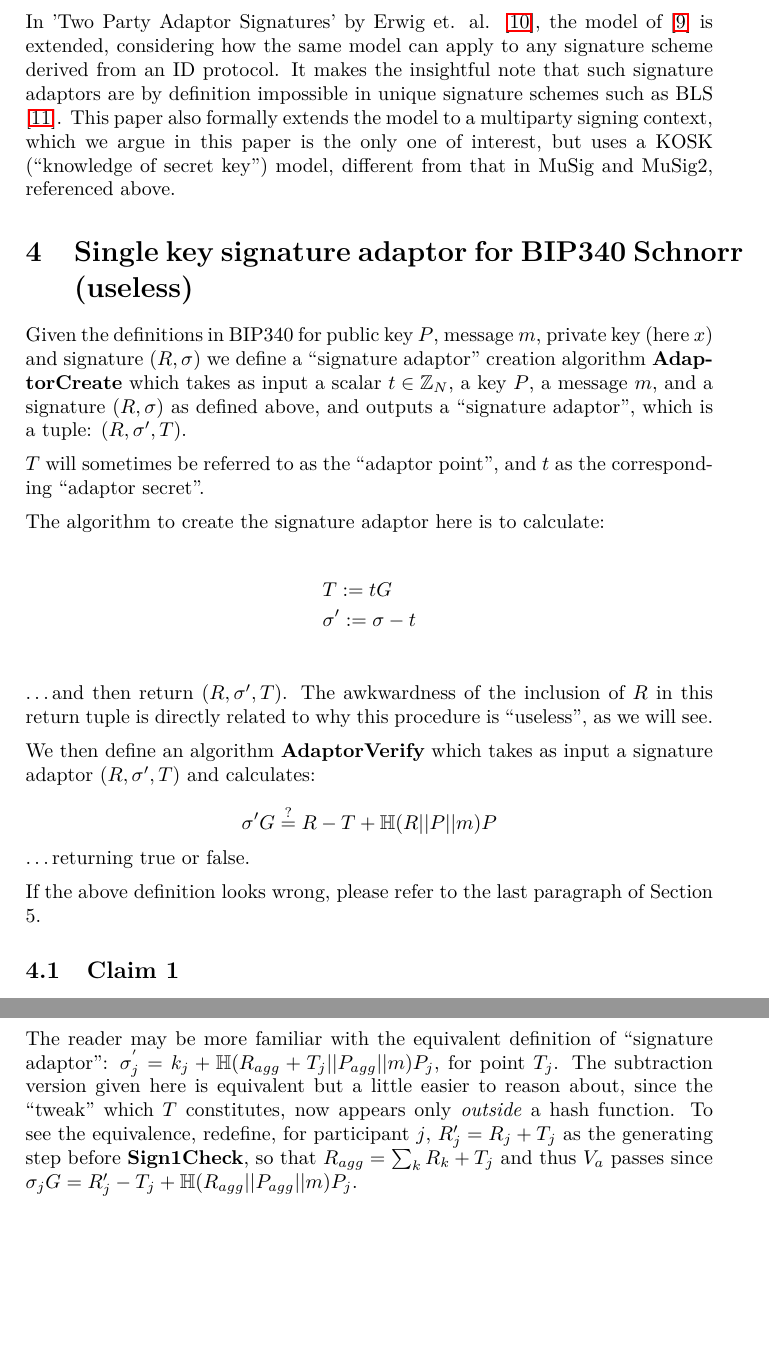
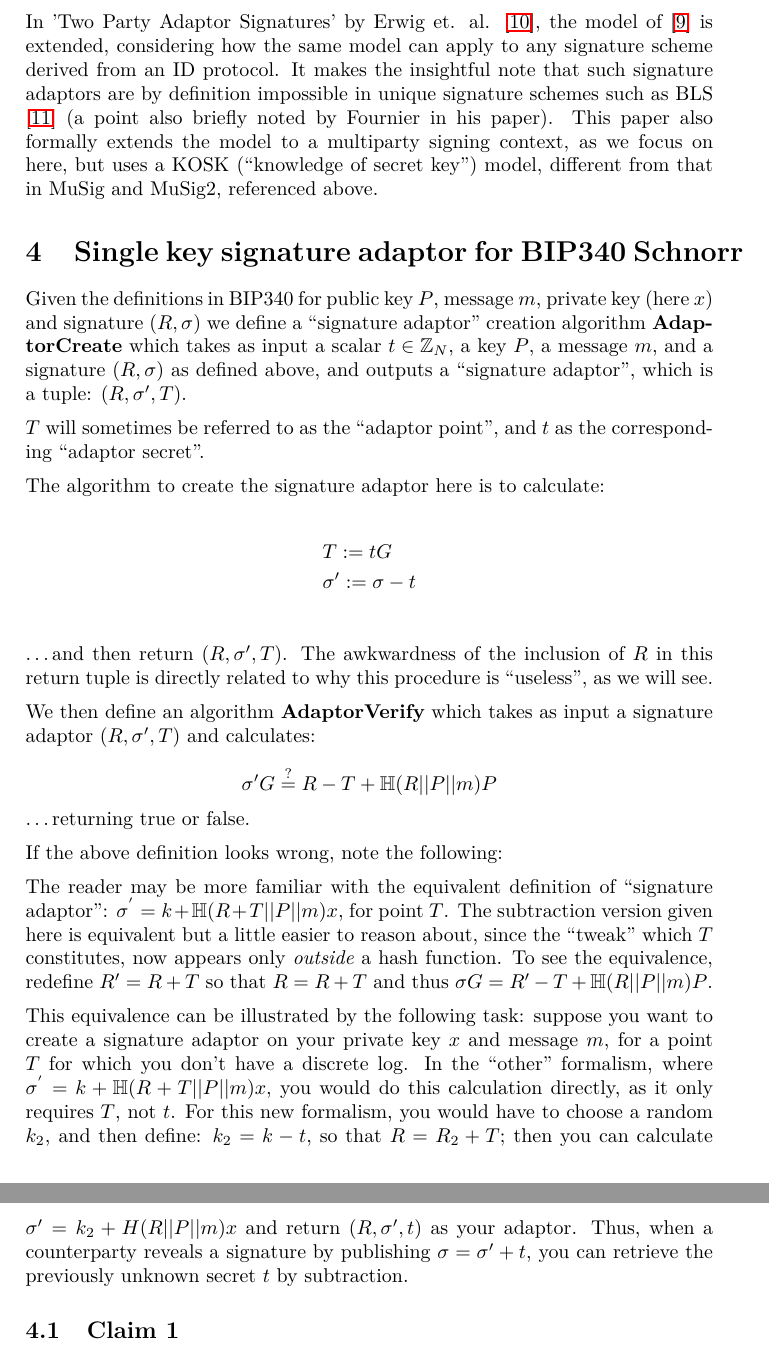
Before and after one commit to AdamISZ/AdaptorSecurityDoc, a LaTeX document (adaptorsecurity.tex): two parts of pages 3 and 6 of 12 before the commit and two parts of pages 3 and 4 of 12 after it, joined at a grey line, cut so that both start at the same text, the shorter picture padded with empty space. Compiled offline with LaTeX, dvips and Ghostscript.

Commit message:
Waypoint
Updated title.
Changed some notes in early section w.r.t. redefinition/framing.
Added a reference to AMHL.

```diff
--- a/adaptorsecurity.tex
+++ b/adaptorsecurity.tex
@@ -94,9 +98,9 @@ A closely related point is made by Fournier in {[}\protect\hyperlink{anchor-13}{
 
 \vspace{5 pt}
 
-In 'Two Party Adaptor Signatures' by Erwig et. al. {[}\protect\hyperlink{anchor-10}{10}{]}, the model of {[}\protect\hyperlink{anchor-9}{9}{]} is extended, considering how the same model can apply to any signature scheme derived from an ID protocol. It makes the insightful note that such signature adaptors are by definition impossible in unique signature schemes such as BLS {[}\protect\hyperlink{anchor-11}{11}{]}. This paper also formally extends the model to a multiparty signing context, which we argue in this paper is the only one of interest, but uses a KOSK (``knowledge of secret key'') model, different from that in MuSig and MuSig2, referenced above.
+In 'Two Party Adaptor Signatures' by Erwig et. al. {[}\protect\hyperlink{anchor-10}{10}{]}, the model of {[}\protect\hyperlink{anchor-9}{9}{]} is extended, considering how the same model can apply to any signature scheme derived from an ID protocol. It makes the insightful note that such signature adaptors are by definition impossible in unique signature schemes such as BLS {[}\protect\hyperlink{anchor-11}{11}{]} (a point also briefly noted by Fournier in his paper). This paper also formally extends the model to a multiparty signing context, as we focus on here, but uses a KOSK (``knowledge of secret key'') model, different from that in MuSig and MuSig2, referenced above.
 
-\section{Single key signature adaptor for BIP340 Schnorr (useless)}
+\section{Single key signature adaptor for BIP340 Schnorr}
 
 Given the definitions in BIP340 for public key $P$, message $m$, private key (here $x$) and signature $(R, \sigma)$ we define a ``signature adaptor'' creation algorithm \textbf{AdaptorCreate} which takes as input a scalar $t \in \mathbb{Z}_N$, a key $P$, a message $m$, and a signature $(R, \sigma)$ as defined above, and outputs a ``signature adaptor'', which is a tuple: $(R, \sigma', T)$.
 
@@ -125,7 +129,15 @@ $$ \sigma'G \stackrel{?}{=} R - T + \mathbb{H}(R||P||m)P$$
 
 \vspace{5 pt}
 
-If the above definition looks wrong, please refer to the last paragraph of Section 5.
+If the above definition looks wrong, note the following:
+
+\vspace{5pt}
+
+The reader may be more familiar with the equivalent definition of ``signature adaptor'': $\sigma^{'} = k + \mathbb{H}(R + T||P||m)x$, for point $T$. The subtraction version given here is equivalent but a little easier to reason about, since the ``tweak'' which $T$ constitutes, now appears only \emph{outside} a hash function. To see the equivalence, redefine $R' = R + T$ so that $R = R + T$ and thus $\sigma G = R' - T + \mathbb{H}(R||P||m)P$.
+
+\vspace{5pt}
+
+This equivalence can be illustrated by the following task: suppose you want to create a signature adaptor on your private key $x$ and message $m$, for a point $T$ for which you don't have a discrete log. In the ``other'' formalism, where $\sigma^{'} = k + \mathbb{H}(R + T||P||m)x$, you would do this calculation directly, as it only requires $T$, not $t$. For this new formalism, you would have to choose a random $k_2$, and then define: $k_2 = k - t$, so that $R = R_2 + T$; then you can calculate $\sigma' = k_2 + H(R||P||m)x$ and return ($R, \sigma', t$) as your adaptor. Thus, when a counterparty reveals a signature by publishing $\sigma = \sigma' + t$, you can retrieve the previously unknown secret $t$ by subtraction.
 
 \subsection{Claim 1}
 
@@ -226,9 +238,7 @@ The two non-vanilla Schnorr verifications $\mathbb{V}_p$, $\mathbb{V}_a$ have lo
 \item $\mathbb{V}_a$ takes, as input $((T_j, \sigma_j'), j)$, outputs accept/reject.
 \end{itemize}
 
-\vspace{5pt}
 
-The reader may be more familiar with the equivalent definition of ``signature adaptor'': $\sigma_j^{'} = k_j + \mathbb{H}(R_{agg} + T_j||P_{agg}||m)P_j$, for point $T_j$. The subtraction version given here is equivalent but a little easier to reason about, since the ``tweak'' which $T$ constitutes, now appears only \emph{outside} a hash function. To see the equivalence, redefine, for participant $j$, $R'_j = R_j + T_j$ as the generating step before \textbf{Sign1Check}, so that $R_{agg} = \sum_k R_k + T_j$ and thus $V_a$ passes since $\sigma_j G = R'_j - T_j + \mathbb{H}(R_{agg}||P_{agg}||m)P_j$.
 
 \section{Security Properties}
 
```
Also changed, not shown: adaptorsecurity.pdf, adaptorsecurity.tex (16 more changed lines).
